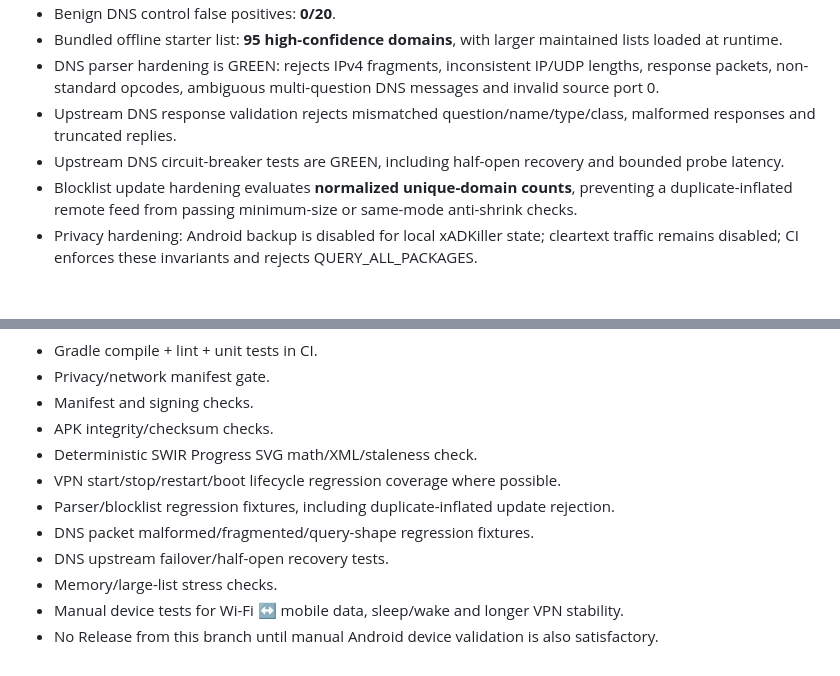
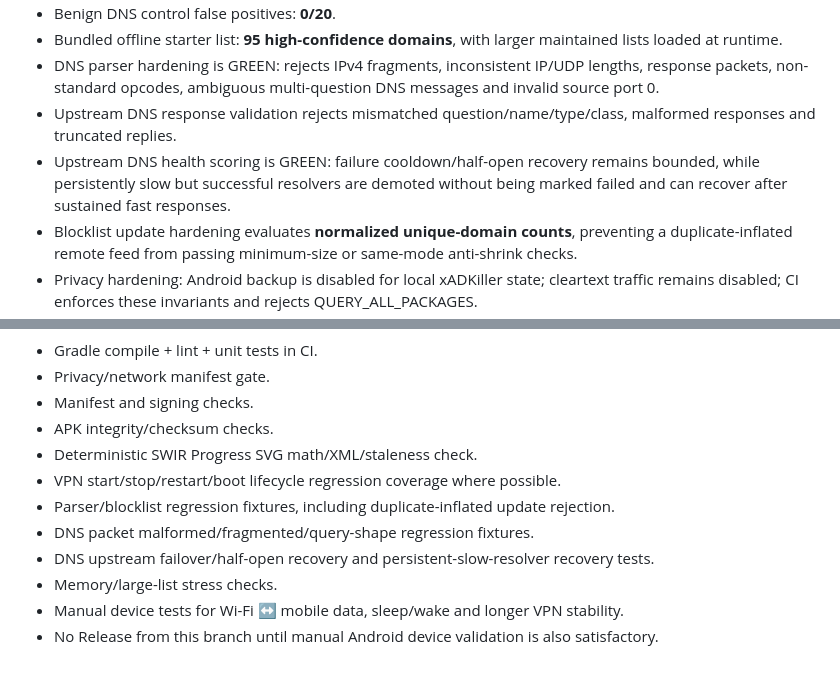
Before and after one commit to Swir/xADKiller, a Markdown page: ANDROID_V160_ROADMAP.md, 2 parts joined by grey strips. Drawn GitHub-style; blank space fills up the shorter version.

Commit message:
Document green slow-upstream recovery hardening

```diff
--- a/ANDROID_V160_ROADMAP.md
+++ b/ANDROID_V160_ROADMAP.md
@@ -14,7 +14,7 @@ This branch develops the Android APK independently from the current stable 1.5.1
 - Bundled offline starter list: **95 high-confidence domains**, with larger maintained lists loaded at runtime.
 - DNS parser hardening is GREEN: rejects IPv4 fragments, inconsistent IP/UDP lengths, response packets, non-standard opcodes, ambiguous multi-question DNS messages and invalid source port 0.
 - Upstream DNS response validation rejects mismatched question/name/type/class, malformed responses and truncated replies.
-- Upstream DNS circuit-breaker tests are GREEN, including half-open recovery and bounded probe latency.
+- Upstream DNS health scoring is GREEN: failure cooldown/half-open recovery remains bounded, while persistently slow but successful resolvers are demoted without being marked failed and can recover after sustained fast responses.
 - Blocklist update hardening evaluates **normalized unique-domain counts**, preventing a duplicate-inflated remote feed from passing minimum-size or same-mode anti-shrink checks.
 - Privacy hardening: Android backup is disabled for local xADKiller state; cleartext traffic remains disabled; CI enforces these invariants and rejects QUERY_ALL_PACKAGES.
 - Release remains blocked until manual-device VPN lifecycle, Wi-Fi/mobile transitions, sleep/wake, real-app behavior and longer stability checks are satisfactory.
@@ -47,7 +47,7 @@ No Release until all relevant build, lint, regression, stability, privacy, DNS/V
 - VPN start/stop/restart/boot lifecycle regression coverage where possible.
 - Parser/blocklist regression fixtures, including duplicate-inflated update rejection.
 - DNS packet malformed/fragmented/query-shape regression fixtures.
-- DNS upstream failover/half-open recovery tests.
+- DNS upstream failover/half-open recovery and persistent-slow-resolver recovery tests.
 - Memory/large-list stress checks.
 - Manual device tests for Wi-Fi ↔ mobile data, sleep/wake and longer VPN stability.
 - No Release from this branch until manual Android device validation is also satisfactory.
```
